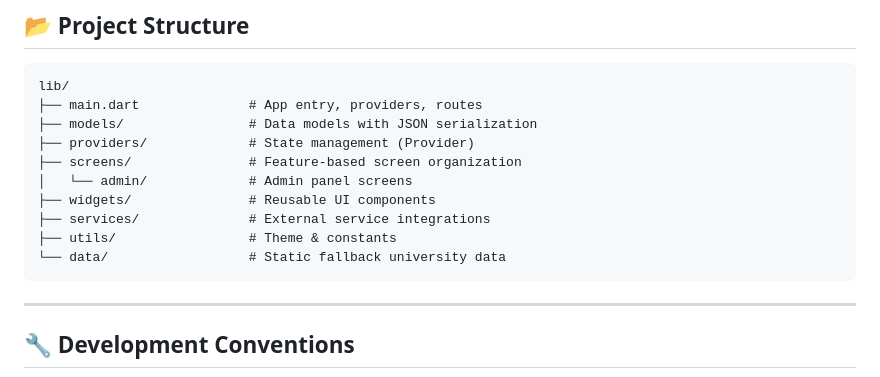
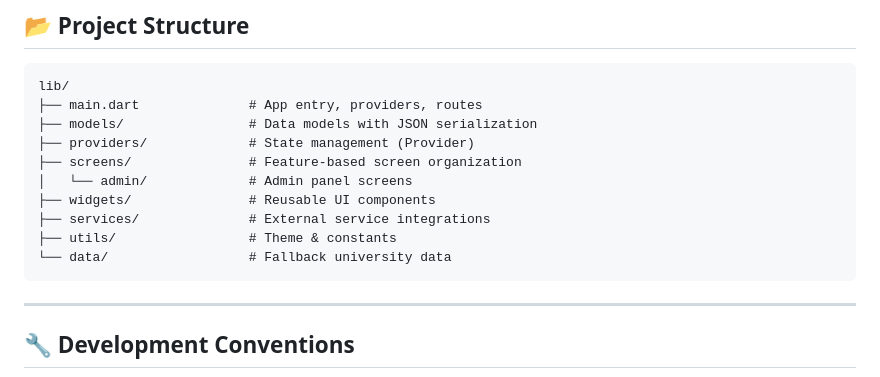
Before and after one commit to hamzaqayyum916/UNI-OPTION, a Markdown page: README.md, the part around the change. Rendered like a GitHub page.

````diff
--- a/README.md
+++ b/README.md
@@ -66,7 +66,7 @@ lib/
 ├── widgets/               # Reusable UI components
 ├── services/              # External service integrations
 ├── utils/                 # Theme & constants
-└── data/                  # Static fallback university data
+└── data/                  # Fallback university data
 ```
 
 ---
````
